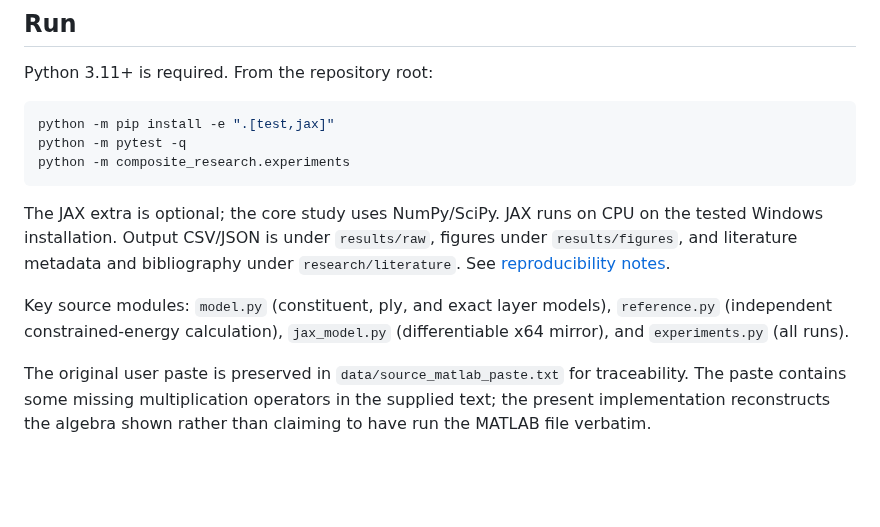
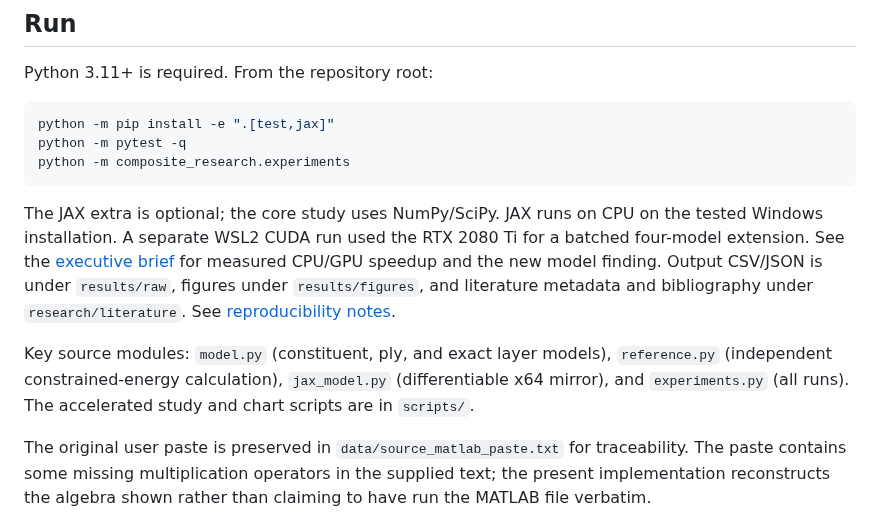
Before and after one commit to joon1206/CompositeProperties, a Markdown page: README.md, the part around the change. Drawn GitHub-style; blank space fills up the shorter version.

Commit message:
Add GPU study, executive figures, and reproducibility record

````diff
--- a/README.md
+++ b/README.md
@@ -16,13 +16,17 @@ python -m composite_research.experiments
 ```
 
 The JAX extra is optional; the core study uses NumPy/SciPy. JAX runs on CPU
-on the tested Windows installation. Output CSV/JSON is under `results/raw`,
+on the tested Windows installation. A separate WSL2 CUDA run used the
+RTX 2080 Ti for a batched four-model extension. See the
+[executive brief](EXECUTIVE_BRIEF.md) for measured CPU/GPU speedup and the
+new model finding. Output CSV/JSON is under `results/raw`,
 figures under `results/figures`, and literature metadata and bibliography
 under `research/literature`. See [reproducibility notes](REPRODUCIBILITY.md).
 
 Key source modules: `model.py` (constituent, ply, and exact layer models),
 `reference.py` (independent constrained-energy calculation),
 `jax_model.py` (differentiable x64 mirror), and `experiments.py` (all runs).
+The accelerated study and chart scripts are in `scripts/`.
 
 The original user paste is preserved in `data/source_matlab_paste.txt` for
 traceability. The paste contains some missing multiplication operators in
````
Also changed, not shown: EXECUTIVE_BRIEF.md (added, +74 -0 lines), REPRODUCIBILITY.md (+36 -4 lines), manuscript/report.md (+38 -7 lines), results/figures/executive_gpu_speedup.png (added), results/figures/executive_model_risk.png (added), 11 other files.
